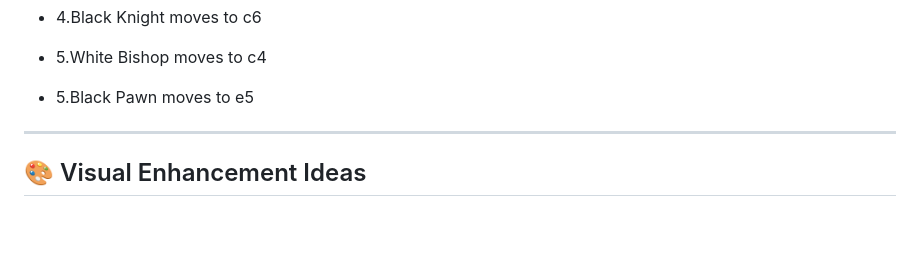
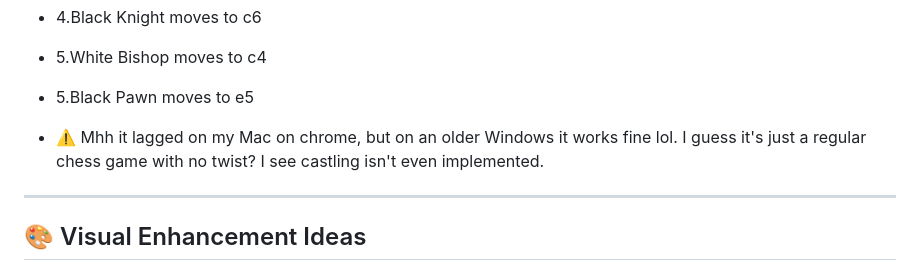
Before and after one commit to WatcherAtTheThreshold/Chess, a Markdown page: future-dev-notes.md, the part around the change. Rendered like a GitHub page; blank space fills up the shorter version.

```diff
--- a/future-dev-notes.md
+++ b/future-dev-notes.md
@@ -217,6 +217,9 @@ const openingBook = {
 
 -  5.Black Pawn moves to e5
 
+
+- ⚠️ Mhh it lagged on my Mac on chrome, but on an older Windows it works fine lol. I guess it's just a regular chess game with no twist? I see castling isn't even implemented.
+
 ---
 
 ## 🎨 Visual Enhancement Ideas
```
